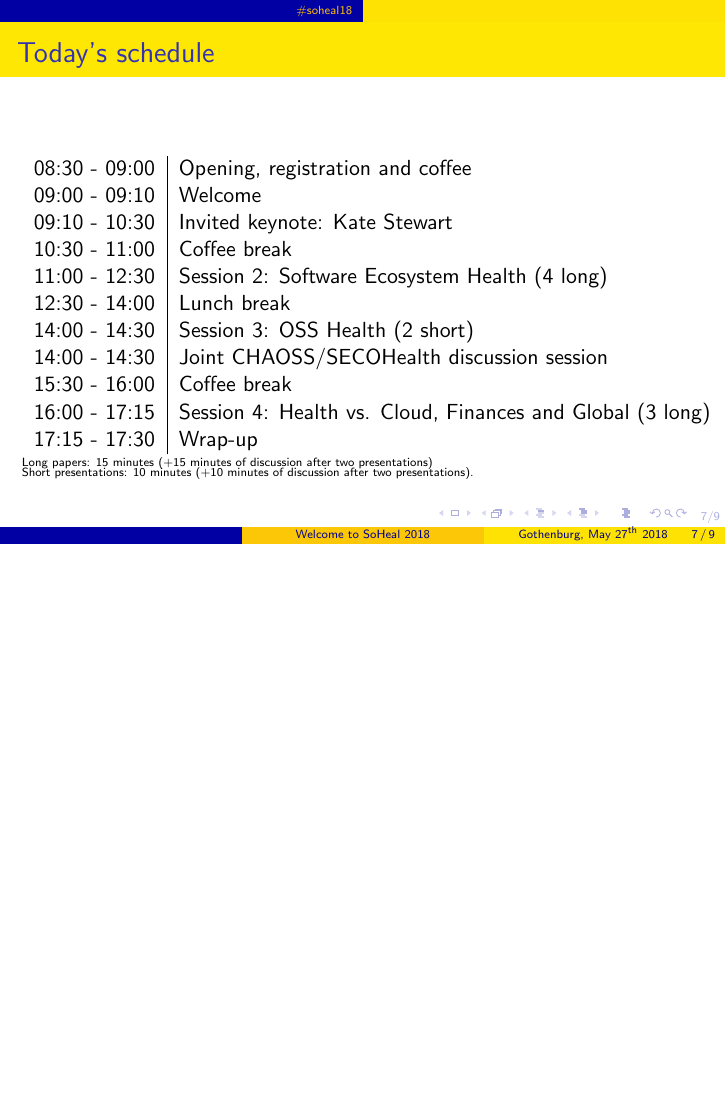
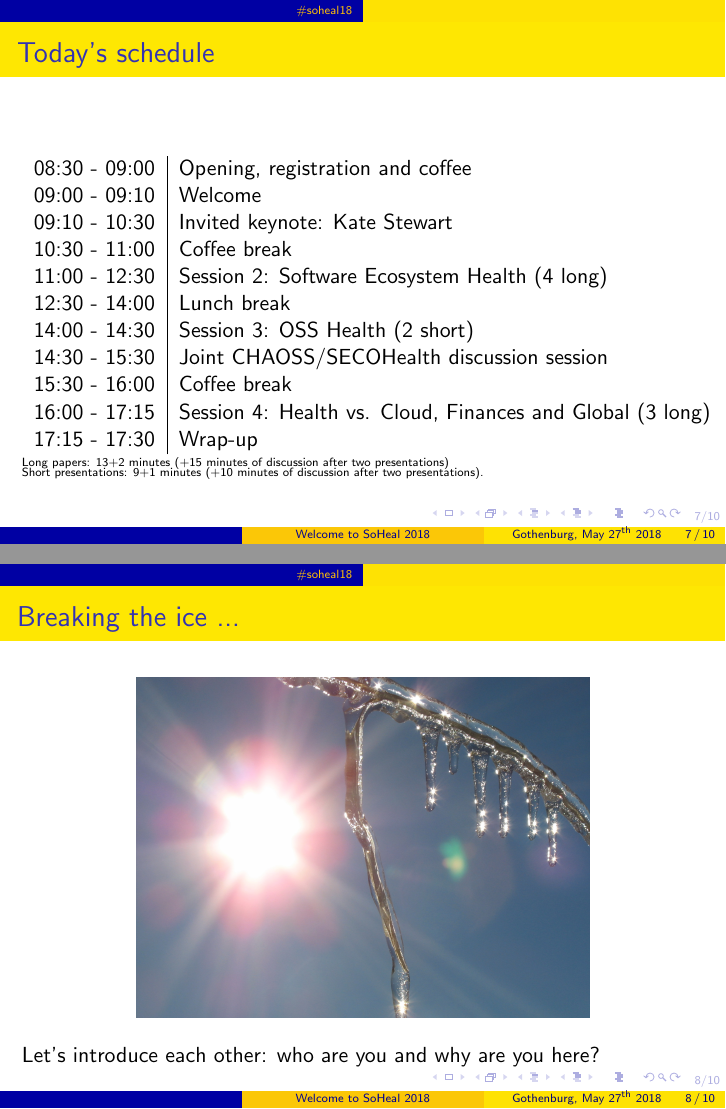
Before and after one commit to soheal/welcome-slides, LaTeX slides (slides.tex): page 7 of 9 before the commit and pages 7 and 8 of 10 after it, the two joined at a grey line, the shorter picture padded with empty space. Compiled offline with pdfLaTeX; the source files are stored in an older character set and shown here as Unicode.

Commit message:
Fixing some typos, and adding ice breaking.

```diff
--- a/slides.tex
+++ b/slides.tex
@@ -225,7 +225,7 @@ https://chaoss.community/
 11:00 - 12:30 &	Session 2: Software Ecosystem Health (4 long) \\
 12:30 - 14:00 &	Lunch break \\
 14:00 - 14:30 &	Session 3: OSS Health (2 short) \\
-14:00 - 14:30 &	Joint CHAOSS/SECOHealth discussion session \\
+14:30 - 15:30 &	Joint CHAOSS/SECOHealth discussion session \\
 15:30 - 16:00 &	Coffee break \\
 16:00 - 17:15 &	Session 4: Health vs. Cloud, Finances and Global (3 long) \\
 17:15 - 17:30 &	Wrap-up \\
@@ -234,13 +234,25 @@ https://chaoss.community/
 
 \vspace{-0.3cm}
 \begin{tiny}
-Long papers: 15 minutes (+15 minutes of discussion after two presentations) \\
+Long papers: 13+2 minutes (+15 minutes of discussion after two presentations) \\
 \vspace{-0.3cm}
-Short presentations: 10 minutes (+10 minutes of discussion after two presentations).
+Short presentations: 9+1 minutes (+10 minutes of discussion after two presentations).
 \end{tiny}
 
 \end{frame}
 
+%%--------------------------------------------------------
+
+\begin{frame}
+\frametitle{Breaking the ice ...}
+
+\begin{figure}[t!]
+		\includegraphics[width=8cm]{figs/ice}
+	\end{figure}
+
+Let's introduce each other: who are you and why are you here?
+
+\end{frame}
 
 %-----------------------    ---------------------------------
 
```
Also changed, not shown: figs/ice.jpg (added), figs/tom.jpg, slides.tex (16 more changed lines).
